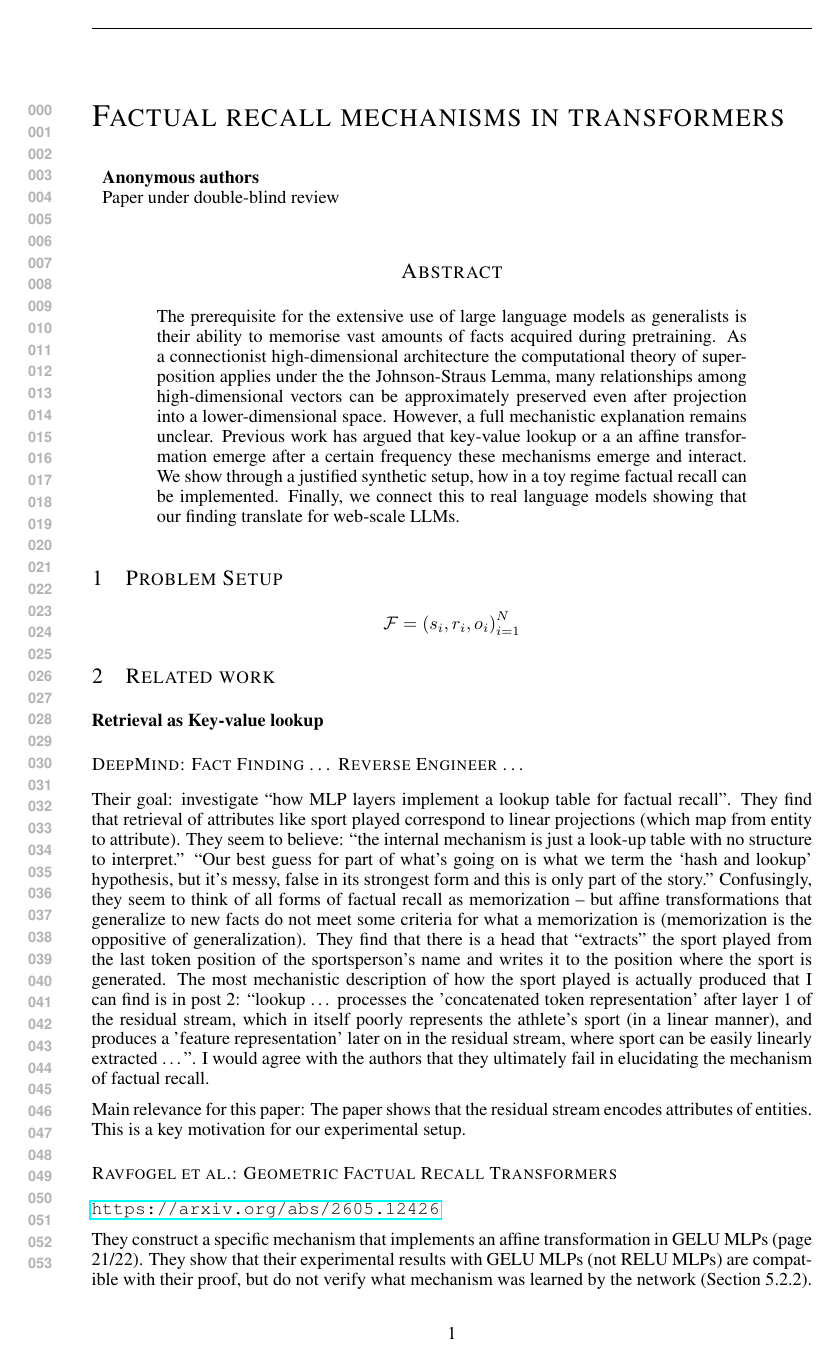
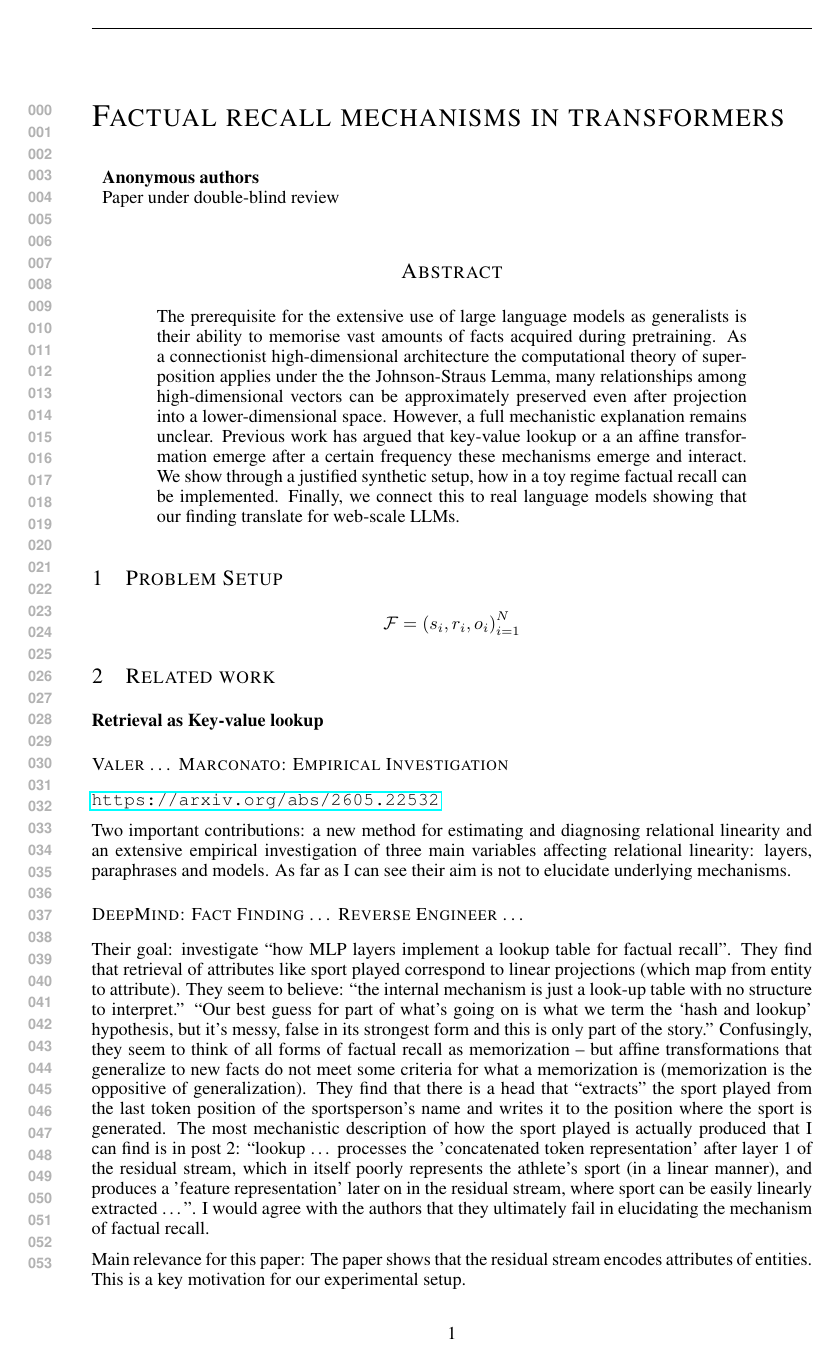
Before and after one commit to jonasrohw/affine-structure-defines-linear-geometry, a LaTeX paper (paper/main.tex, which reads paper/rawrel.tex): page 1 of 8. Compiled offline with LaTeX, dvips and Ghostscript.

Commit message:
empty commit message

```diff
--- a/paper/rawrel.tex
+++ b/paper/rawrel.tex
@@ -1,3 +1,16 @@
+
+\subsubsection*{Valer \ldots\ Marconato: Empirical
+Investigation}
+
+\url{https://arxiv.org/abs/2605.22532}
+
+Two important contributions: a new method for estimating and
+diagnosing relational linearity and an extensive empirical
+investigation of three main variables affecting relational linearity:
+layers, paraphrases and models. As far as I can see their aim
+is not to elucidate underlying mechanisms.
+
+
 
 \subsubsection*{DeepMind: Fact Finding \ldots\ Reverse
 Engineer \ldots}
```
